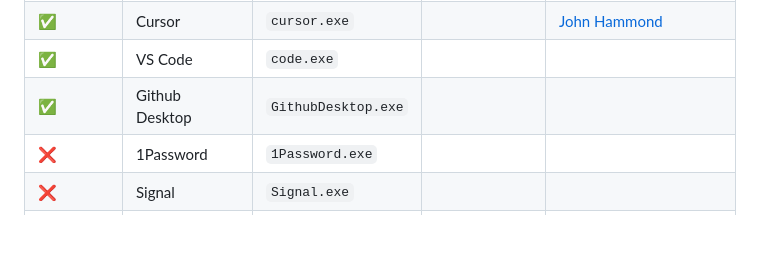
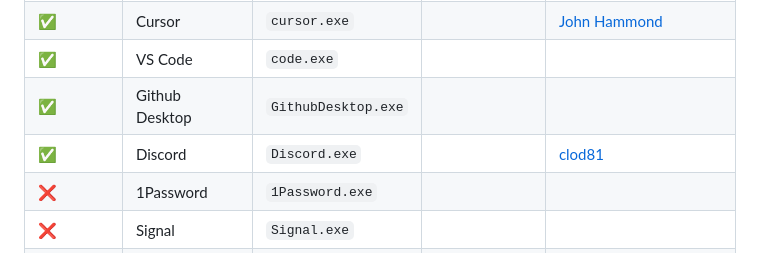
Before and after one commit to yakuzamack/Loki, a Markdown page: README.md, the part around the change. Rendered like a GitHub page; blank space fills up the shorter version.

Commit message:
Discord is also vulnerable
Current latest version: 1.0.9188

```diff
--- a/README.md
+++ b/README.md
@@ -111,6 +111,7 @@ First you need to identify a vulnerable Electron application which does not do A
 | ✅         | Cursor          | `cursor.exe`        | | [John Hammond](https://x.com/_JohnHammond) |
 | ✅         | VS Code         | `code.exe`          | | |
 | ✅         | Github Desktop  | `GithubDesktop.exe` | | |
+| ✅         | Discord         | `Discord.exe`       | | [clod81](https://github.com/clod81) |
 | ❌         | 1Password       | `1Password.exe`     | | |
 | ❌         | Signal          | `Signal.exe`        | | |
 | ❌         | Slack           | `slack.exe`         | | |
```
